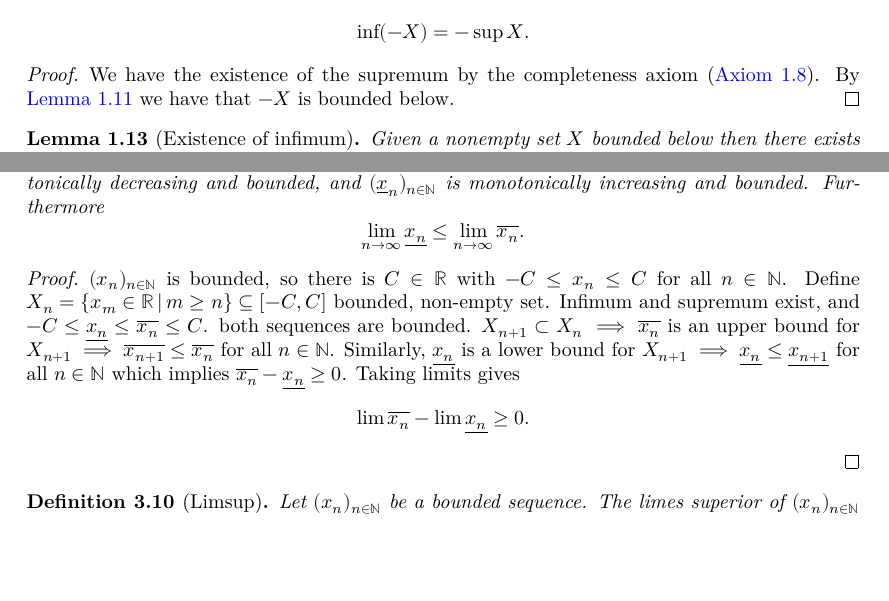
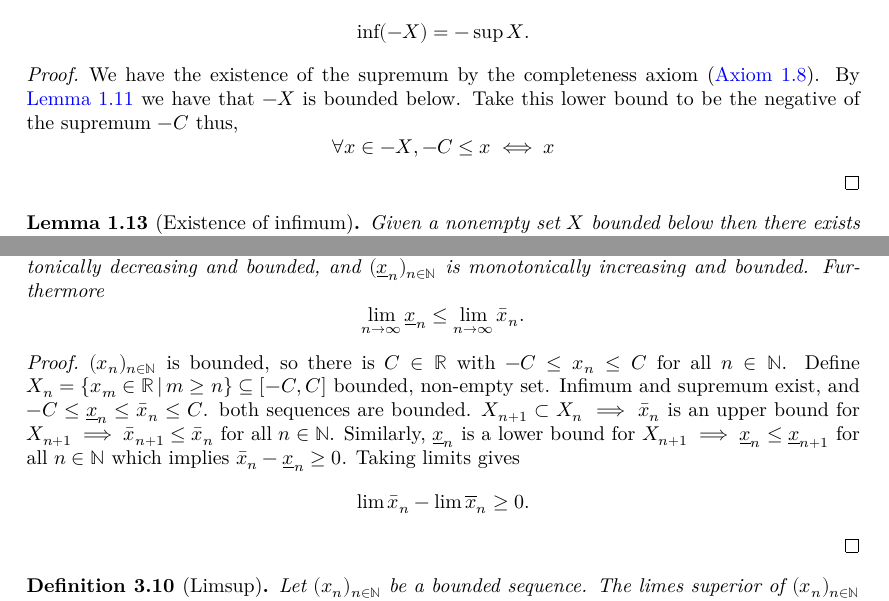
Before and after one commit to ElectrixFox/Analysis-Theorems, a LaTeX thesis (blueprint/src/print.tex, which reads blueprint/src/chapters/realnumbers.tex, blueprint/src/chapters/subsequences.tex): two parts of pages 3 and 8 of 20, joined at a grey line, cut so that both start at the same text, the shorter picture padded with empty space. Compiled offline with XeLaTeX.

Commit message:
Updates from Overleaf

```diff
--- a/blueprint/src/chapters/realnumbers.tex
+++ b/blueprint/src/chapters/realnumbers.tex
@@ -105,6 +105,10 @@
     We have the existence of the supremum by the completeness axiom
     (\autoref{ax:complax}).
     By \autoref{lem:setboundabve_neg_boundbelow} we have that $-X$ is bounded below.
+    Take this lower bound to be the negative of the supremum $-C$ thus,
+    \[
+    \forall x \in -X, -C \leq x \iff x
+    \]
 \end{proof}
 
 \begin{lemma}[Existence of infimum]\label{lem:existsinfimum}
--- a/blueprint/src/chapters/subsequences.tex
+++ b/blueprint/src/chapters/subsequences.tex
@@ -104,14 +104,14 @@ sequences $\seq[\overline{x}]$ and $\seq[\underline{x}]$ as follows let
     Define $X_n = \{x_m \in \R\,|\, m \geq n\} \subseteq [-C, C]$ bounded,
     non-empty set.
     Infimum and supremum exist,
-    and $-C \leq \underline{x_n} \leq \overline{x_n} \leq C$.
+    and $-C \leq \underline{x}_n \leq \bar{x}_n \leq C$.
     both sequences are bounded.
-    $X_{n + 1} \subset X_n \implies \overline{x_n}$ is an upper bound for $X_{n + 1} \implies \overline{x_{n + 1}} \leq \overline{x_n}$ for all $n \in \N$.
+    $X_{n + 1} \subset X_n \implies \bar{x}_n$ is an upper bound for $X_{n + 1} \implies \bar{x}_{n + 1} \leq \bar{x}_n$ for all $n \in \N$.
     Similarly,
-    $\underline{x_n}$ is a lower bound for $X_{n + 1} \implies \underline{x_n} \leq \underline{x_{n + 1}}$ for all $n \in \N$ which implies $\overline{x_n} - \underline{x_n} \geq 0$.
+    $\underline{x}_n$ is a lower bound for $X_{n + 1} \implies \underline{x}_n \leq \underline{x}_{n + 1}$ for all $n \in \N$ which implies $\bar{x}_n - \underline{x}_n \geq 0$.
     Taking limits gives
     \[
-    \lim\overline{x_n} - \lim\underline{x_n} \geq 0.
+    \lim\bar{x}_n - \lim\overline{x}_n \geq 0.
     \]
 \end{proof}
 
```
Also changed, not shown: blueprint/src/chapters/subsequences.tex (2 more changed lines).
